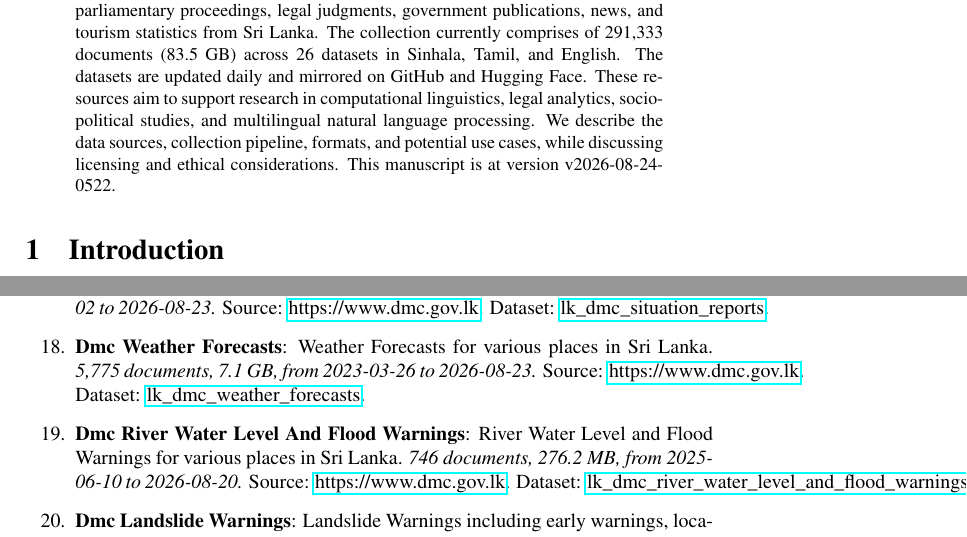
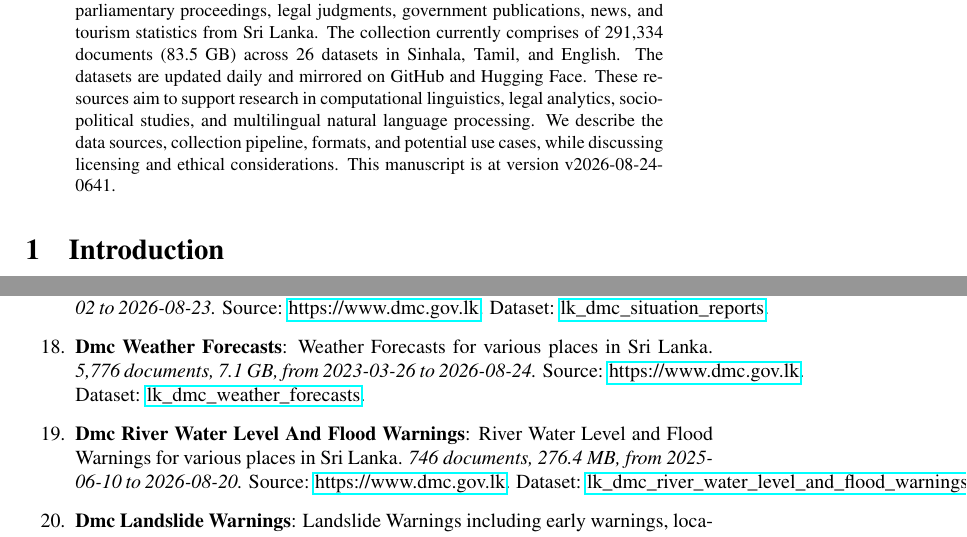
Before and after one commit to nuuuwan/lk_datasets, a LaTeX paper (latex/lk_datasets.tex): two parts of pages 1 and 4 of 7, joined at a grey line, cut so that both start at the same text. Compiled offline with pdfLaTeX; a LaTeX package or settings file that is missing is left out.

Commit message:
🤖 [build.yml] 2026-08-24-0111

```diff
--- a/latex/lk_datasets.tex
+++ b/latex/lk_datasets.tex
@@ -16,7 +16,7 @@
 \normalsize%
 \maketitle%
 \begin{abstract}%
-We present a collection of open, machine-readable document datasets covering parliamentary proceedings, legal judgments, government publications, news, and tourism statistics from Sri Lanka. The collection currently comprises of  291,333  documents (83.5 GB) across 26  datasets in Sinhala, Tamil, and English. The datasets are updated daily and mirrored on GitHub and Hugging Face. These resources aim to support research in computational linguistics, legal analytics, socio-political studies, and multilingual natural language processing. We describe the data sources, collection pipeline, formats, and potential use cases, while discussing licensing and ethical considerations. This manuscript is at version v2026-08-24-0522.%
+We present a collection of open, machine-readable document datasets covering parliamentary proceedings, legal judgments, government publications, news, and tourism statistics from Sri Lanka. The collection currently comprises of  291,334  documents (83.5 GB) across 26  datasets in Sinhala, Tamil, and English. The datasets are updated daily and mirrored on GitHub and Hugging Face. These resources aim to support research in computational linguistics, legal analytics, socio-political studies, and multilingual natural language processing. We describe the data sources, collection pipeline, formats, and potential use cases, while discussing licensing and ethical considerations. This manuscript is at version v2026-08-24-0641.%
 
 %
 \end{abstract}%
@@ -129,11 +129,11 @@ As of v2026-08-24-0522, Sri Lanka Document Datasets
 \item%
 \textbf{Dmc Situation Reports}: Situation Report including information about Heavy Rain, Wind, Tree Falling, Lighting etc.\textit{ 4,657 documents, 3.2 GB, from 2018{-}01{-}02 to 2026{-}08{-}23.} Source: \href{https://www.dmc.gov.lk}{https://www.dmc.gov.lk}. Dataset: \href{https://github.com/nuuuwan/lk\_dmc/tree/data\_lk\_dmc\_situation\_reports/data/lk\_dmc\_situation\_reports}{lk\_dmc\_situation\_reports}.%
 \item%
-\textbf{Dmc Weather Forecasts}: Weather Forecasts for various places in Sri Lanka.\textit{ 5,775 documents, 7.1 GB, from 2023{-}03{-}26 to 2026{-}08{-}23.} Source: \href{https://www.dmc.gov.lk}{https://www.dmc.gov.lk}. Dataset: \href{https://github.com/nuuuwan/lk\_dmc/tree/data\_lk\_dmc\_weather\_forecasts/data/lk\_dmc\_weather\_forecasts}{lk\_dmc\_weather\_forecasts}.%
+\textbf{Dmc Weather Forecasts}: Weather Forecasts for various places in Sri Lanka.\textit{ 5,776 documents, 7.1 GB, from 2023{-}03{-}26 to 2026{-}08{-}24.} Source: \href{https://www.dmc.gov.lk}{https://www.dmc.gov.lk}. Dataset: \href{https://github.com/nuuuwan/lk\_dmc/tree/data\_lk\_dmc\_weather\_forecasts/data/lk\_dmc\_weather\_forecasts}{lk\_dmc\_weather\_forecasts}.%
 \item%
-\textbf{Dmc River Water Level And Flood Warnings}: River Water Level and Flood Warnings for various places in Sri Lanka.\textit{ 746 documents, 276.2 MB, from 2025{-}06{-}10 to 2026{-}08{-}20.} Source: \href{https://www.dmc.gov.lk}{https://www.dmc.gov.lk}. Dataset: \href{https://github.com/nuuuwan/lk\_dmc/tree/data\_lk\_dmc\_river\_water\_level\_and\_flood\_warnings/data/lk\_dmc\_river\_water\_level\_and\_flood\_warnings}{lk\_dmc\_river\_water\_level\_and\_flood\_warnings}.%
+\textbf{Dmc River Water Level And Flood Warnings}: River Water Level and Flood Warnings for various places in Sri Lanka.\textit{ 746 documents, 276.4 MB, from 2025{-}06{-}10 to 2026{-}08{-}20.} Source: \href{https://www.dmc.gov.lk}{https://www.dmc.gov.lk}. Dataset: \href{https://github.com/nuuuwan/lk\_dmc/tree/data\_lk\_dmc\_river\_water\_level\_and\_flood\_warnings/data/lk\_dmc\_river\_water\_level\_and\_flood\_warnings}{lk\_dmc\_river\_water\_level\_and\_flood\_warnings}.%
 \item%
-\textbf{Dmc Landslide Warnings}: Landslide Warnings including early warnings, locations of potential risk, areas and places which need special attention, and automated landslide early warning map.\textit{ 693 documents, 526.4 MB, from 2019{-}09{-}26 to 2026{-}08{-}09.} Source: \href{https://www.dmc.gov.lk}{https://www.dmc.gov.lk}. Dataset: \href{https://github.com/nuuuwan/lk\_dmc/tree/data\_lk\_dmc\_landslide\_warnings/data/lk\_dmc\_landslide\_warnings}{lk\_dmc\_landslide\_warnings}.%
+\textbf{Dmc Landslide Warnings}: Landslide Warnings including early warnings, locations of potential risk, areas and places which need special attention, and automated landslide early warning map.\textit{ 693 documents, 526.6 MB, from 2019{-}09{-}26 to 2026{-}08{-}09.} Source: \href{https://www.dmc.gov.lk}{https://www.dmc.gov.lk}. Dataset: \href{https://github.com/nuuuwan/lk\_dmc/tree/data\_lk\_dmc\_landslide\_warnings/data/lk\_dmc\_landslide\_warnings}{lk\_dmc\_landslide\_warnings}.%
 \item%
 \textbf{Cbsl Annual Reports}: Annual Reports of the Central Bank of Sri Lanka (CBSL).It has been discountinued since 2023and replaced with swo separate reports,namely, the Annual Economic Reviewand Financial Statementsand Operations of the Central Bank.\textit{ 1,137 documents, 3.5 GB, from 1950{-}01{-}01 to 2023{-}01{-}01.} Source: \href{https://www.cbsl.gov.lk}{https://www.cbsl.gov.lk}. Dataset: \href{https://github.com/nuuuwan/cbsl/tree/data\_cbsl\_annual\_reports/data/cbsl\_annual\_reports}{cbsl\_annual\_reports}.%
 \item%
```
Also changed, not shown: README.md, latex/lk_datasets.pdf, latex/lk_datasets.tex (2 more changed lines).
